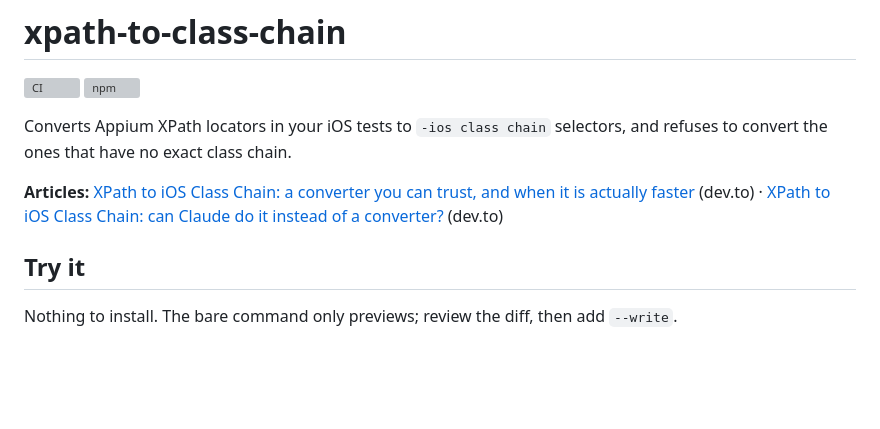
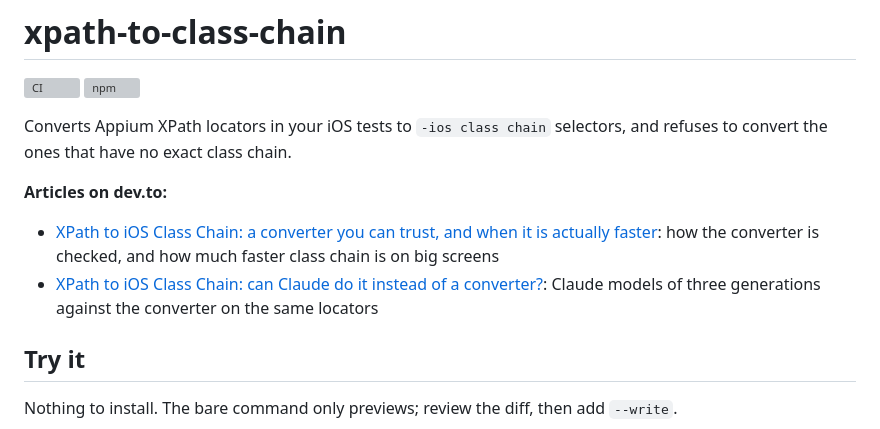
Before and after one commit to domovou69/xpath-to-class-chain, a Markdown page: README.md, the part around the change. GitHub-like rendering; blank space fills up the shorter version; grey boxes are pictures that could not be loaded.

Commit message:
docs: README articles as a list with one-line summaries
Co-Authored-By: Claude Opus 5.5 <noreply@anthropic.com>

```diff
--- a/README.md
+++ b/README.md
@@ -5,7 +5,10 @@
 
 Converts Appium XPath locators in your iOS tests to `-ios class chain` selectors, and refuses to convert the ones that have no exact class chain.
 
-**Articles:** [XPath to iOS Class Chain: a converter you can trust, and when it is actually faster](https://dev.to/mikhail_yesipchuk/xpath-to-ios-class-chain-a-converter-you-can-trust-and-when-it-is-actually-faster-c6o) (dev.to) · [XPath to iOS Class Chain: can Claude do it instead of a converter?](https://dev.to/mikhail_yesipchuk/xpath-to-ios-class-chain-can-claude-do-it-instead-of-a-converter-17m9) (dev.to)
+**Articles on dev.to:**
+
+- [XPath to iOS Class Chain: a converter you can trust, and when it is actually faster](https://dev.to/mikhail_yesipchuk/xpath-to-ios-class-chain-a-converter-you-can-trust-and-when-it-is-actually-faster-c6o): how the converter is checked, and how much faster class chain is on big screens
+- [XPath to iOS Class Chain: can Claude do it instead of a converter?](https://dev.to/mikhail_yesipchuk/xpath-to-ios-class-chain-can-claude-do-it-instead-of-a-converter-17m9): Claude models of three generations against the converter on the same locators
 
 ## Try it
 
```
